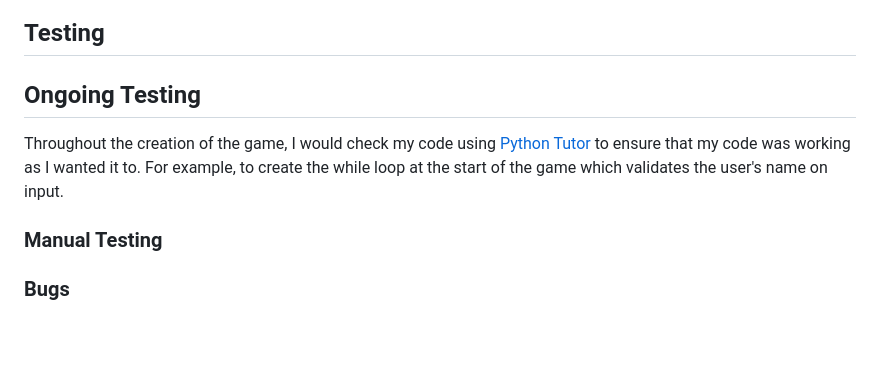
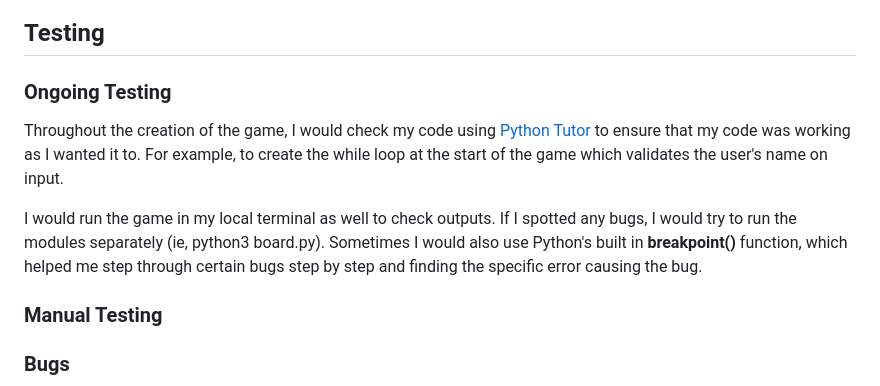
Before and after one commit to mariam138/sea-conquest, a Markdown page: README.md, the part around the change. GitHub-like rendering; blank space fills up the shorter version.

Commit message:
docs: describe further ongoing testing

```diff
--- a/README.md
+++ b/README.md
@@ -29,9 +29,11 @@ The start of the game prints out a logo with the game's name "Sea Conquest." Imm
 
 ## Testing
 
-## Ongoing Testing
+### Ongoing Testing
 
 Throughout the creation of the game, I would check my code using [Python Tutor](https://pythontutor.com/) to ensure that my code was working as I wanted it to. For example, to create the while loop at the start of the game which validates the user's name on input.
+
+I would run the game in my local terminal as well to check outputs. If I spotted any bugs, I would try to run the modules separately (ie, python3 board.py). Sometimes I would also use Python's built in **breakpoint()** function, which helped me step through certain bugs step by step and finding the specific error causing the bug.
 
 ### Manual Testing
 
```
